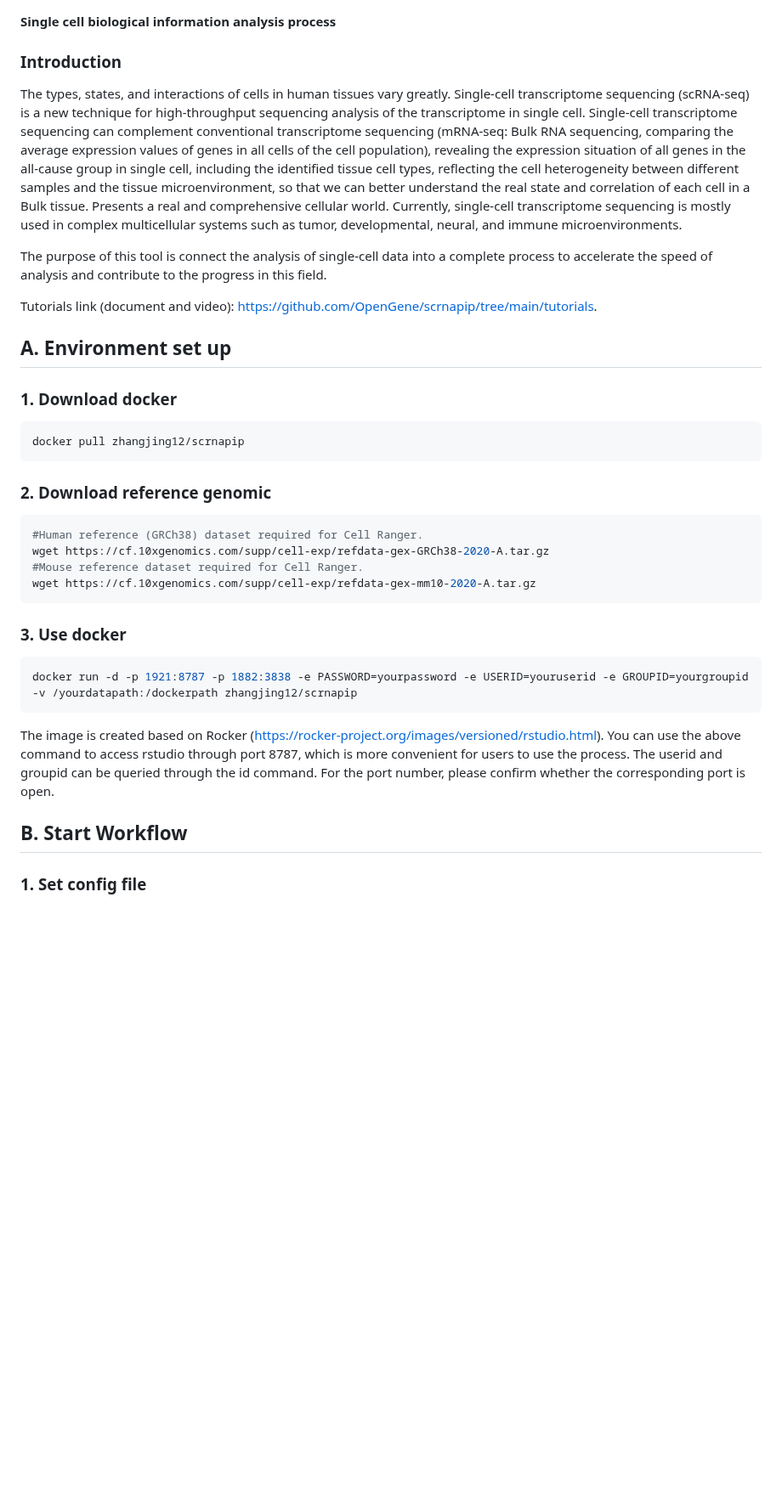
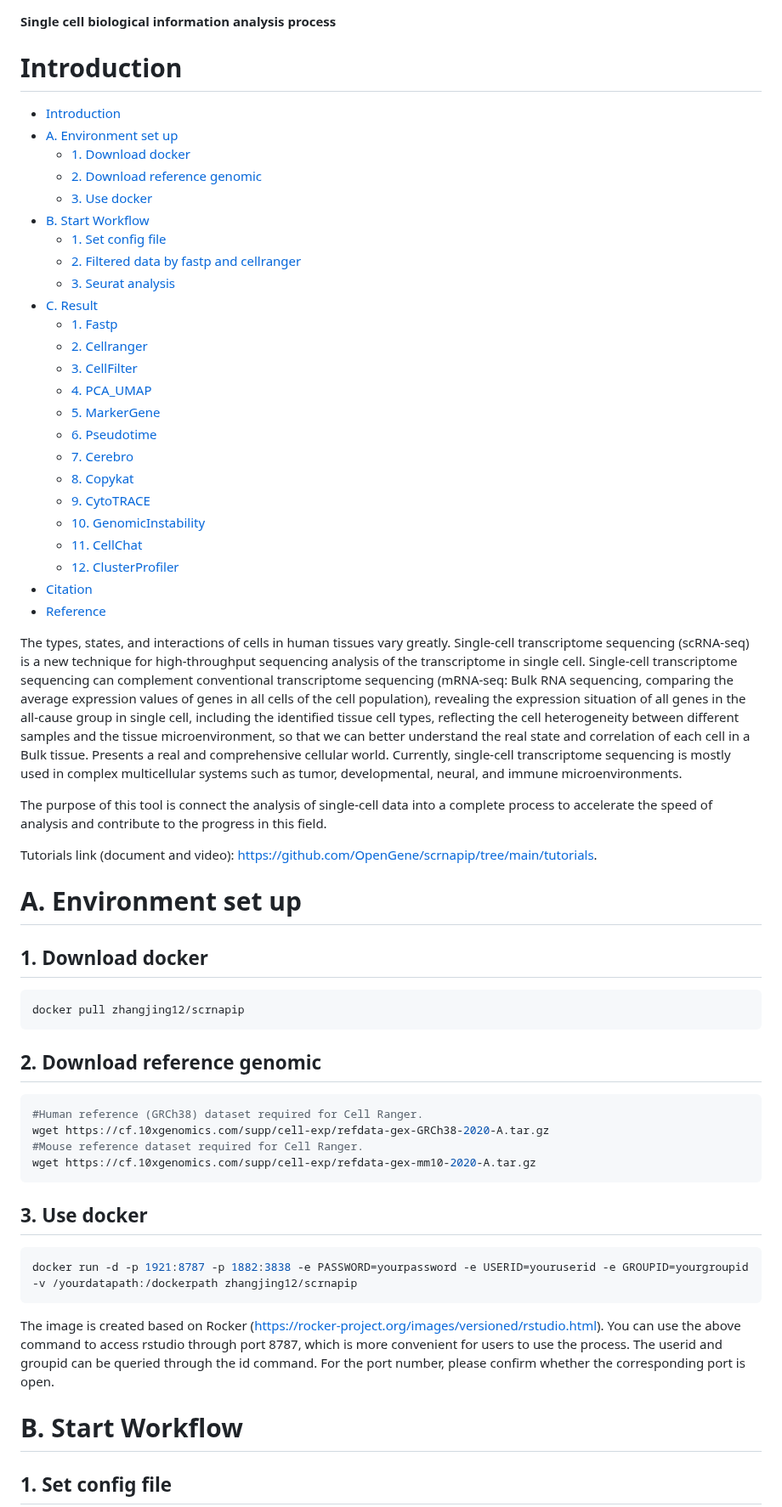
Before and after one commit to OpenGene/scrnapip, a Markdown page: README.md, the part around one of its changes. Shown at 85% size. Drawn GitHub-style; blank space fills up the shorter version.

````diff
--- a/README.md
+++ b/README.md
@@ -1,6 +1,30 @@
 **Single cell biological information analysis process**
 
-### Introduction
+# Introduction
+- [Introduction](#introduction)
+- [A. Environment set up](#a-environment-set-up)
+  - [1. Download docker](#1-download-docker)
+  - [2. Download reference genomic](#2-download-reference-genomic)
+  - [3. Use docker](#3-use-docker)
+- [B. Start Workflow](#b-start-workflow)
+  - [1. Set config file](#1-set-config-file)
+  - [2. Filtered data by fastp and cellranger](#2-filtered-data-by-fastp-and-cellranger)
+  - [3. Seurat analysis](#3-seurat-analysis)
+- [C. Result](#c-result)
+  - [1. Fastp](#1-fastp)
+  - [2. Cellranger](#2-cellranger)
+  - [3. CellFilter](#3-cellfilter)
+  - [4. PCA\_UMAP](#4-pca_umap)
+  - [5. MarkerGene](#5-markergene)
+  - [6. Pseudotime](#6-pseudotime)
+  - [7. Cerebro](#7-cerebro)
+  - [8. Copykat](#8-copykat)
+  - [9. CytoTRACE](#9-cytotrace)
+  - [10. GenomicInstability](#10-genomicinstability)
+  - [11. CellChat](#11-cellchat)
+  - [12. ClusterProfiler](#12-clusterprofiler)
+- [Citation](#citation)
+- [Reference](#reference)
 
 The types, states, and interactions of cells in human tissues vary greatly. Single-cell transcriptome sequencing (scRNA-seq) is a new technique for high-throughput sequencing analysis of the transcriptome in single cell. Single-cell transcriptome sequencing can complement conventional transcriptome sequencing (mRNA-seq: Bulk RNA sequencing, comparing the average expression values of genes in all cells of the cell population), revealing the expression situation of all genes in the all-cause group in single cell, including the identified tissue cell types, reflecting the cell heterogeneity between different samples and the tissue microenvironment, so that we can better understand the real state and correlation of each cell in a Bulk tissue. Presents a real and comprehensive cellular world. Currently, single-cell transcriptome sequencing is mostly used in complex multicellular systems such as tumor, developmental, neural, and immune microenvironments.
 
@@ -9,15 +33,15 @@ The purpose of this tool is connect the analysis of single-cell data into a comp
 Tutorials link (document and video): https://github.com/OpenGene/scrnapip/tree/main/tutorials.
 
 
-## A. Environment set up
+# A. Environment set up
 
-### 1. Download docker
+## 1. Download docker
 
 ```bash
 docker pull zhangjing12/scrnapip
 ```
 
-### 2. Download reference genomic
+## 2. Download reference genomic
 
 ```bash
 #Human reference (GRCh38) dataset required for Cell Ranger.
@@ -26,7 +50,7 @@ wget https://cf.10xgenomics.com/supp/cell-exp/refdata-gex-GRCh38-2020-A.tar.gz
 wget https://cf.10xgenomics.com/supp/cell-exp/refdata-gex-mm10-2020-A.tar.gz
 ```
 
-### 3. Use docker
+## 3. Use docker
 
 ```bash
 docker run -d -p 1921:8787 -p 1882:3838 -e PASSWORD=yourpassword -e USERID=youruserid -e GROUPID=yourgroupid -v /yourdatapath:/dockerpath zhangjing12/scrnapip
@@ -36,7 +60,7 @@ The image is created based on Rocker (https://rocker-project.org/images/versione
 
 
 
-## B. Start Workflow
+# B. Start Workflow
 
-### 1. Set config file
+## 1. Set config file
 
````
Also changed, not shown: other parts of README.md (+69 -23 lines).
